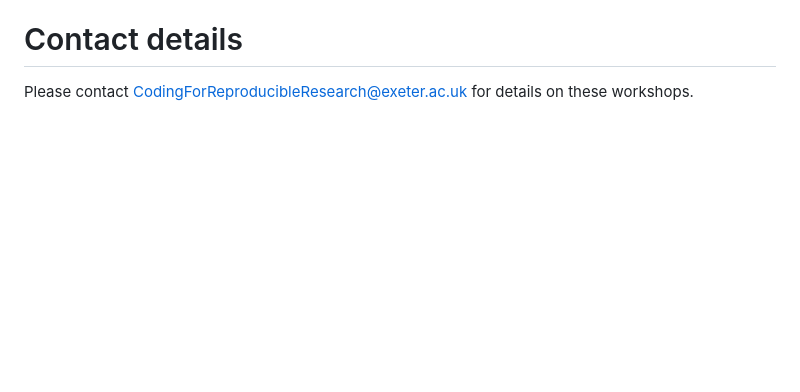
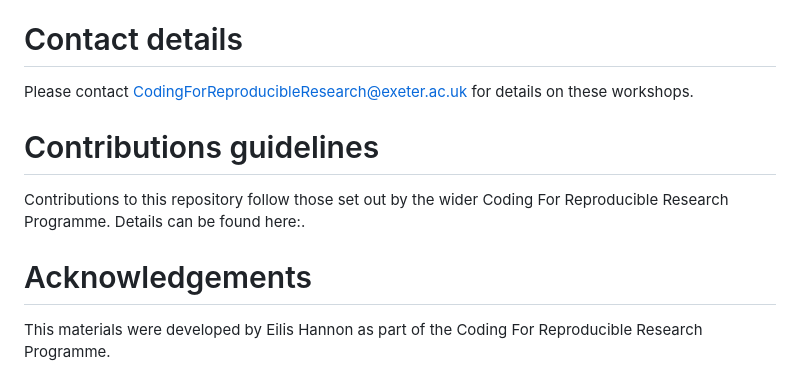
Before and after one commit to coding-for-reproducible-research/cfrrRtutorials, a Markdown page: README.md, the part around the change. Drawn GitHub-style; blank space fills up the shorter version.

Commit message:
add contributing guidelines

```diff
--- a/README.md
+++ b/README.md
@@ -69,3 +69,11 @@ You can then start the workshop in this document. You can navigate through the s
 # Contact details
 
 Please contact CodingForReproducibleResearch@exeter.ac.uk for details on these workshops.
+
+# Contributions guidelines
+
+Contributions to this repository follow those set out by the wider Coding For Reproducible Research Programme. Details can be found here:<insert link>.
+
+# Acknowledgements
+
+This materials were developed by Eilis Hannon as part of the Coding For Reproducible Research Programme.
```
